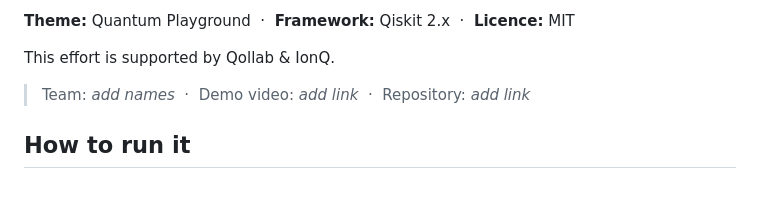
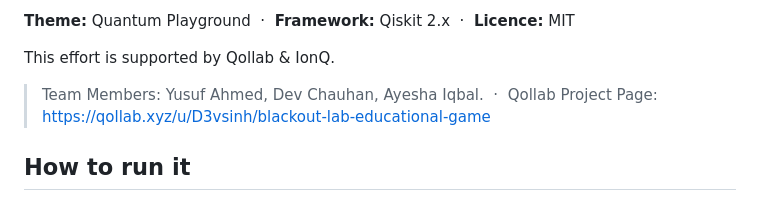
Before and after one commit to yusuf2310/Blackout-Lab, a Markdown page: README.md, the part around the change. GitHub-like rendering.

Commit message:
Revise team members and project page in README
Updated team information and added project page link.

```diff
--- a/README.md
+++ b/README.md
@@ -7,7 +7,7 @@ A 2D platformer where the level is a quantum circuit. The power is out in a quan
 
 This effort is supported by Qollab & IonQ.
 
-> Team: _add names_ &nbsp;·&nbsp; Demo video: _add link_ &nbsp;·&nbsp; Repository: _add link_
+> Team Members: Yusuf Ahmed, Dev Chauhan, Ayesha Iqbal. &nbsp;·&nbsp; Qollab Project Page: https://qollab.xyz/u/D3vsinh/blackout-lab-educational-game
 
 ## How to run it
 
```
